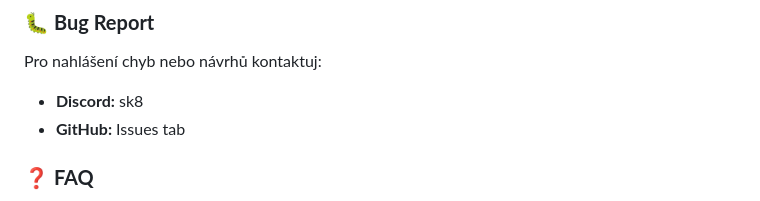
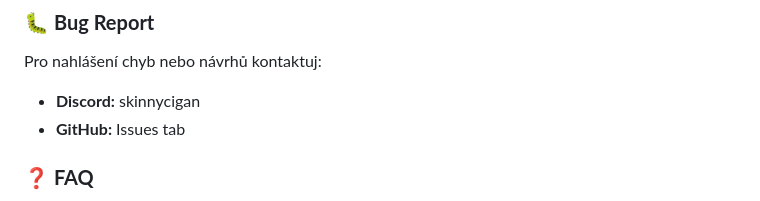
Before and after one commit to Skinnyas/sk8_selldrugs, a Markdown page: README.md, the part around the change. Drawn GitHub-style.

Commit message:
Aktualizace README.md

```diff
--- a/README.md
+++ b/README.md
@@ -184,7 +184,7 @@ Config.StreetCredit = {
 
 ### 🐛 **Bug Report**
 Pro nahlášení chyb nebo návrhů kontaktuj:
-- **Discord:** sk8
+- **Discord:** skinnycigan
 - **GitHub:** Issues tab
 
 ### ❓ **FAQ**
```
